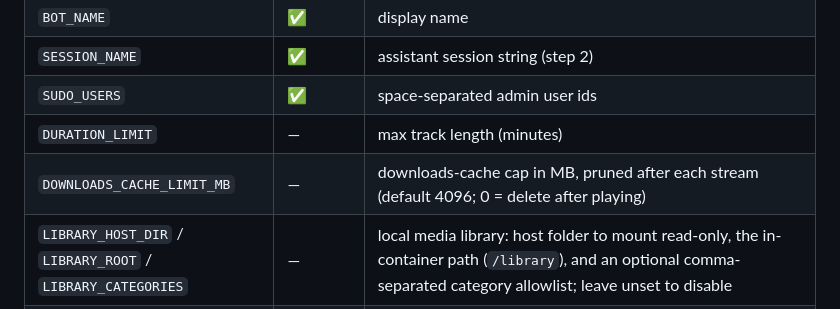
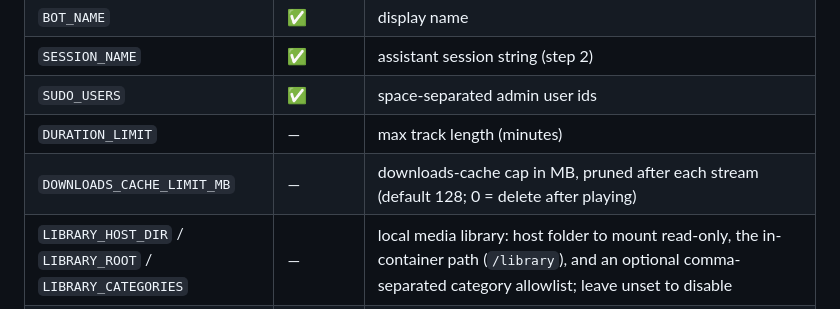
Before and after one commit to akashzzzzz0/Alexa0.2Music, a Markdown page: README.md, the part around the change. Rendered like a GitHub page.

Commit message:
Update documented cache default

```diff
--- a/README.md
+++ b/README.md
@@ -88,7 +88,7 @@ Docker-only — on Nix, point `PROXY_URL` at whatever proxy you run.
 | `SESSION_NAME` | ✅ | assistant session string (step 2) |
 | `SUDO_USERS` | ✅ | space-separated admin user ids |
 | `DURATION_LIMIT` | — | max track length (minutes) |
-| `DOWNLOADS_CACHE_LIMIT_MB` | — | downloads-cache cap in MB, pruned after each stream (default 4096; 0 = delete after playing) |
+| `DOWNLOADS_CACHE_LIMIT_MB` | — | downloads-cache cap in MB, pruned after each stream (default 128; 0 = delete after playing) |
 | `LIBRARY_HOST_DIR` / `LIBRARY_ROOT` / `LIBRARY_CATEGORIES` | — | local media library: host folder to mount read-only, the in-container path (`/library`), and an optional comma-separated category allowlist; leave unset to disable |
 | `RADIO_STATIONS` | — | override the built-in `/radio` presets (`Name=URL,Name=URL,…`) |
 | `RADIO_IMG` | — | card image shown while streaming radio (defaults to `IMG_1`) |
```
